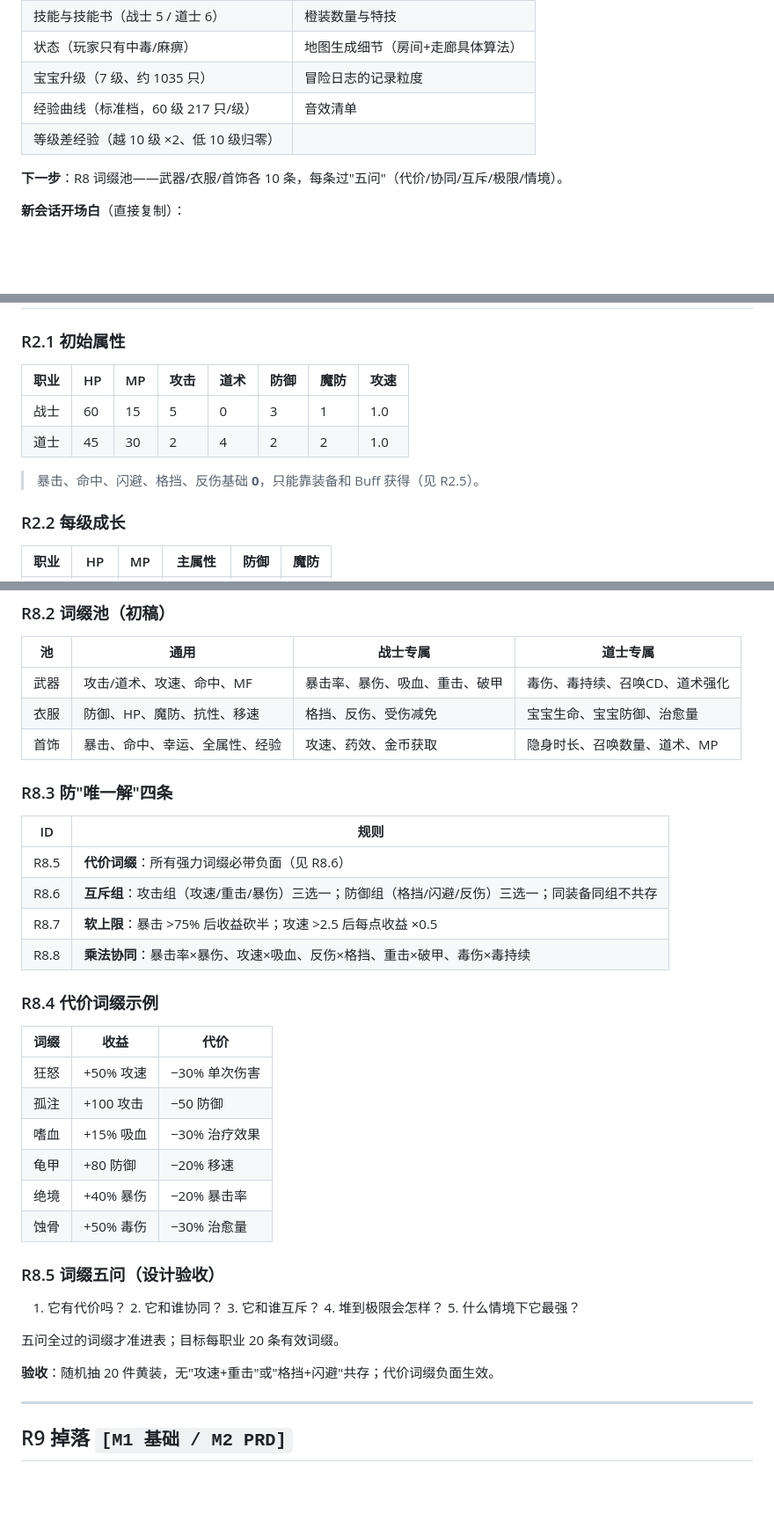
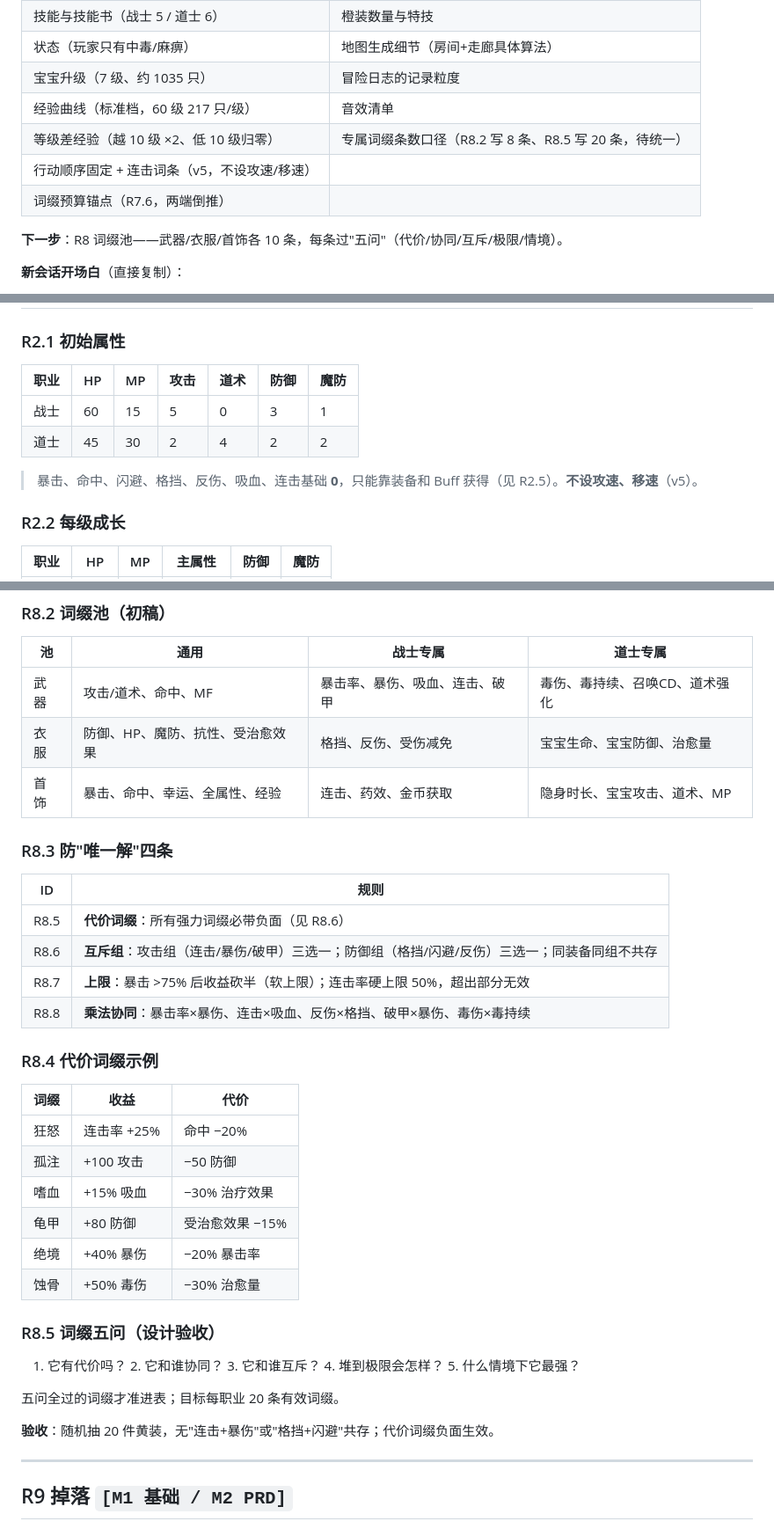
Before and after one commit to Jlanglang/DDGame, a Markdown page: docs/豆豆暗黑传奇-规则与任务.md, 3 parts joined by grey strips. Shown at 88% size. Rendered like a GitHub page; blank space fills up the shorter version.

```diff
--- a/docs/豆豆暗黑传奇-规则与任务.md
+++ b/docs/豆豆暗黑传奇-规则与任务.md
@@ -20,7 +22,9 @@
 | 状态（玩家只有中毒/麻痹） | 地图生成细节（房间+走廊具体算法） |
 | 宝宝升级（7 级、约 1035 只） | 冒险日志的记录粒度 |
 | 经验曲线（标准档，60 级 217 只/级） | 音效清单 |
-| 等级差经验（越 10 级 ×2、低 10 级归零） | |
+| 等级差经验（越 10 级 ×2、低 10 级归零） | 专属词缀条数口径（R8.2 写 8 条、R8.5 写 20 条，待统一） |
+| 行动顺序固定 + 连击词条（v5，不设攻速/移速） | |
+| 词缀预算锚点（R7.6，两端倒推） | |
 
 **下一步**：R8 词缀池——武器/衣服/首饰各 10 条，每条过"五问"（代价/协同/互斥/极限/情境）。
 
@@ -79,12 +83,12 @@
 
 ### R2.1 初始属性
 
-| 职业 | HP | MP | 攻击 | 道术 | 防御 | 魔防 | 攻速 |
-|---|---|---|---|---|---|---|---|
-| 战士 | 60 | 15 | 5 | 0 | 3 | 1 | 1.0 |
-| 道士 | 45 | 30 | 2 | 4 | 2 | 2 | 1.0 |
+| 职业 | HP | MP | 攻击 | 道术 | 防御 | 魔防 |
+|---|---|---|---|---|---|---|
+| 战士 | 60 | 15 | 5 | 0 | 3 | 1 |
+| 道士 | 45 | 30 | 2 | 4 | 2 | 2 |
 
-> 暴击、命中、闪避、格挡、反伤基础 **0**，只能靠装备和 Buff 获得（见 R2.5）。
+> 暴击、命中、闪避、格挡、反伤、吸血、连击基础 **0**，只能靠装备和 Buff 获得（见 R2.5）。**不设攻速、移速**（v5）。
 
 ### R2.2 每级成长
 
@@ -344,27 +348,27 @@
 
 | 池 | 通用 | 战士专属 | 道士专属 |
 |---|---|---|---|
-| 武器 | 攻击/道术、攻速、命中、MF | 暴击率、暴伤、吸血、重击、破甲 | 毒伤、毒持续、召唤CD、道术强化 |
-| 衣服 | 防御、HP、魔防、抗性、移速 | 格挡、反伤、受伤减免 | 宝宝生命、宝宝防御、治愈量 |
-| 首饰 | 暴击、命中、幸运、全属性、经验 | 攻速、药效、金币获取 | 隐身时长、召唤数量、道术、MP |
+| 武器 | 攻击/道术、命中、MF | 暴击率、暴伤、吸血、连击、破甲 | 毒伤、毒持续、召唤CD、道术强化 |
+| 衣服 | 防御、HP、魔防、抗性、受治愈效果 | 格挡、反伤、受伤减免 | 宝宝生命、宝宝防御、治愈量 |
+| 首饰 | 暴击、命中、幸运、全属性、经验 | 连击、药效、金币获取 | 隐身时长、宝宝攻击、道术、MP |
 
 ### R8.3 防"唯一解"四条
 
 | ID | 规则 |
 |---|---|
 | R8.5 | **代价词缀**：所有强力词缀必带负面（见 R8.6） |
-| R8.6 | **互斥组**：攻击组（攻速/重击/暴伤）三选一；防御组（格挡/闪避/反伤）三选一；同装备同组不共存 |
-| R8.7 | **软上限**：暴击 >75% 后收益砍半；攻速 >2.5 后每点收益 ×0.5 |
-| R8.8 | **乘法协同**：暴击率×暴伤、攻速×吸血、反伤×格挡、重击×破甲、毒伤×毒持续 |
+| R8.6 | **互斥组**：攻击组（连击/暴伤/破甲）三选一；防御组（格挡/闪避/反伤）三选一；同装备同组不共存 |
+| R8.7 | **上限**：暴击 >75% 后收益砍半（软上限）；连击率硬上限 50%，超出部分无效 |
+| R8.8 | **乘法协同**：暴击率×暴伤、连击×吸血、反伤×格挡、破甲×暴伤、毒伤×毒持续 |
 
 ### R8.4 代价词缀示例
 
 | 词缀 | 收益 | 代价 |
 |---|---|---|
-| 狂怒 | +50% 攻速 | −30% 单次伤害 |
+| 狂怒 | 连击率 +25% | 命中 −20% |
 | 孤注 | +100 攻击 | −50 防御 |
 | 嗜血 | +15% 吸血 | −30% 治疗效果 |
-| 龟甲 | +80 防御 | −20% 移速 |
+| 龟甲 | +80 防御 | 受治愈效果 −15% |
 | 绝境 | +40% 暴伤 | −20% 暴击率 |
 | 蚀骨 | +50% 毒伤 | −30% 治愈量 |
 
@@ -374,7 +378,7 @@
 
 五问全过的词缀才准进表；目标每职业 20 条有效词缀。
 
-**验收**：随机抽 20 件黄装，无"攻速+重击"或"格挡+闪避"共存；代价词缀负面生效。
+**验收**：随机抽 20 件黄装，无"连击+暴伤"或"格挡+闪避"共存；代价词缀负面生效。
 
 ---
 
```
Also changed, not shown: other parts of docs/豆豆暗黑传奇-规则与任务.md (+11 -9 lines), docs/豆豆暗黑传奇.md (+7 -6 lines).
